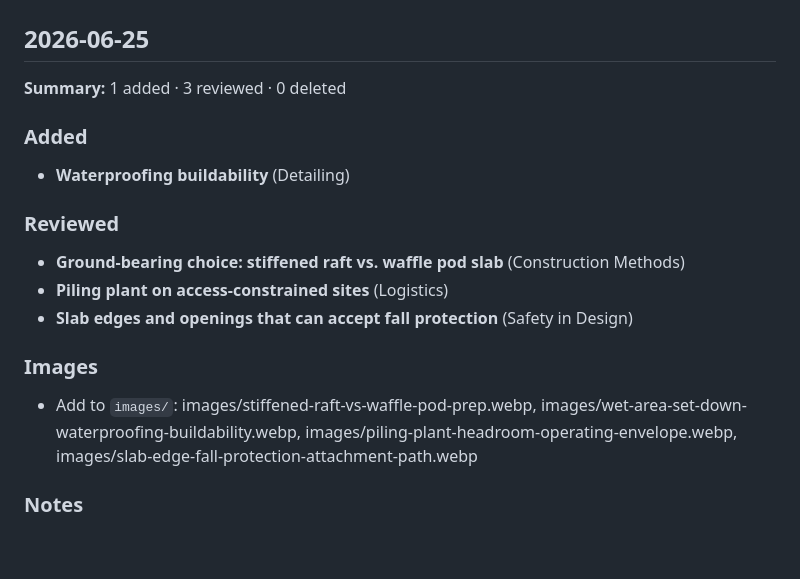
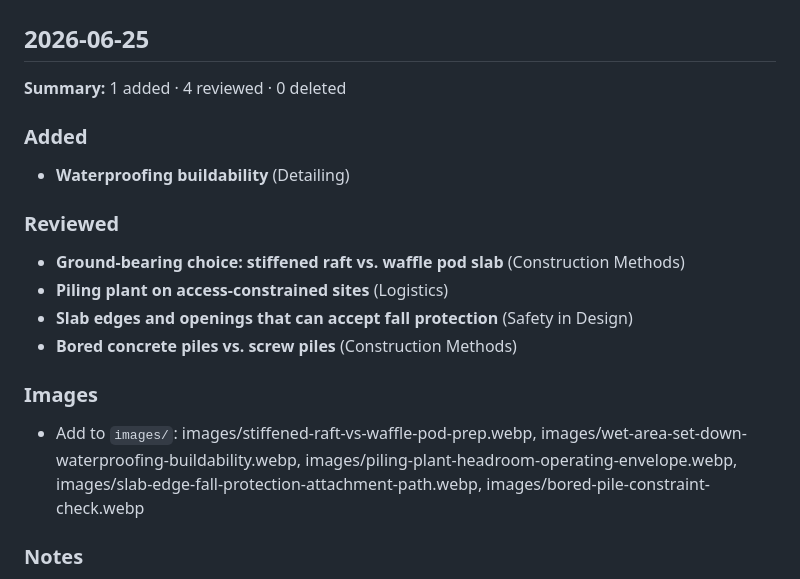
Before and after one commit to David-Reset/Concrete-Structures-Constructability-Framework, a Markdown page: docs/CHANGELOG.md, the part around the change. GitHub-like rendering; blank space fills up the shorter version.

```diff
--- a/docs/CHANGELOG.md
+++ b/docs/CHANGELOG.md
@@ -2,7 +2,7 @@
 
 ## 2026-06-25
 
-**Summary:** 1 added · 3 reviewed · 0 deleted
+**Summary:** 1 added · 4 reviewed · 0 deleted
 
 ### Added
 - **Waterproofing buildability** (Detailing)
@@ -11,9 +11,10 @@
 - **Ground-bearing choice: stiffened raft vs. waffle pod slab** (Construction Methods)
 - **Piling plant on access-constrained sites** (Logistics)
 - **Slab edges and openings that can accept fall protection** (Safety in Design)
+- **Bored concrete piles vs. screw piles** (Construction Methods)
 
 ### Images
-- Add to `images/`: images/stiffened-raft-vs-waffle-pod-prep.webp, images/wet-area-set-down-waterproofing-buildability.webp, images/piling-plant-headroom-operating-envelope.webp, images/slab-edge-fall-protection-attachment-path.webp
+- Add to `images/`: images/stiffened-raft-vs-waffle-pod-prep.webp, images/wet-area-set-down-waterproofing-buildability.webp, images/piling-plant-headroom-operating-envelope.webp, images/slab-edge-fall-protection-attachment-path.webp, images/bored-pile-constraint-check.webp
 
 ### Notes
 - **Related-entries tightening pass.** Pruned the related-entries graph from 91 links to 71. Removed two kinds of weak link: mutually-exclusive alternatives (e.g. the pile-supported and ground-bearing slab choices no longer cross-link, since choosing one rules the other out) and broad thematic glue (links justified only by a shared category — "early system-selection decision", "keeping workers safe during construction" — rather than a shared physical element or decision). Upstream/parent decisions and genuine co-occurring concerns were kept. Three entries now carry no related entries by design (off-form upturns near obstructions, reinforcement mat fall-through risk, confined-space entry at pier and shaft bases); each remains reachable via incoming links.
```
